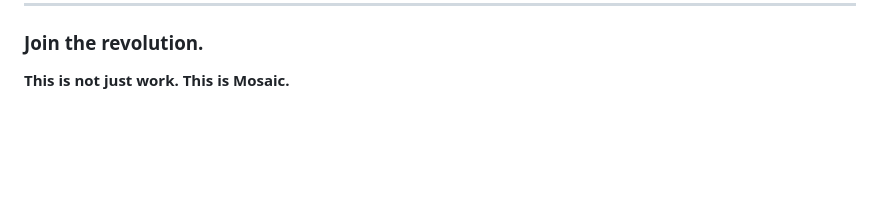
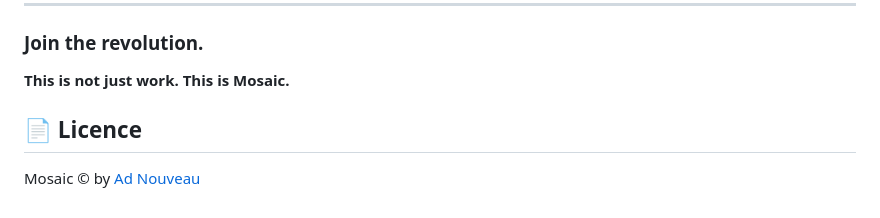
Before and after one commit to canikatik-rgb/mosaic-updater, a Markdown page: README.md, the part around the change. GitHub-like rendering; blank space fills up the shorter version.

```diff
--- a/README.md
+++ b/README.md
@@ -61,3 +61,7 @@ Built with cutting-edge web technologies and wrapped in a high-performance nativ
 
 ### Join the revolution.
 **This is not just work. This is Mosaic.**
+
+## 📄 Licence
+
+Mosaic © by [Ad Nouveau](https://ad-nouveau.com/)
```
